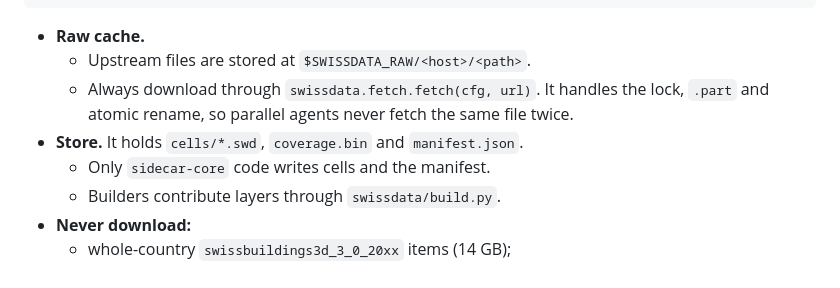
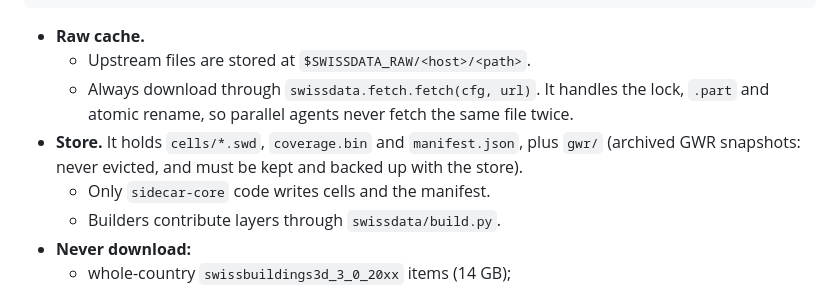
Before and after one commit to Bissbert/swiss-world, a Markdown page: docs/dev.md, the part around the change. Rendered like a GitHub page.

```diff
--- a/docs/dev.md
+++ b/docs/dev.md
@@ -11,7 +11,7 @@ export SWISSWORLD_STORE=$SWISSDATA_STORE          # read by mod runServer (syste
 - **Raw cache.**
   - Upstream files are stored at `$SWISSDATA_RAW/<host>/<path>`.
   - Always download through `swissdata.fetch.fetch(cfg, url)`. It handles the lock, `.part` and atomic rename, so parallel agents never fetch the same file twice.
-- **Store.** It holds `cells/*.swd`, `coverage.bin` and `manifest.json`.
+- **Store.** It holds `cells/*.swd`, `coverage.bin` and `manifest.json`, plus `gwr/` (archived GWR snapshots: never evicted, and must be kept and backed up with the store).
   - Only `sidecar-core` code writes cells and the manifest.
   - Builders contribute layers through `swissdata/build.py`.
 - **Never download:**
```
Also changed, not shown: docs/swd-format.md (+4 -1 lines).
